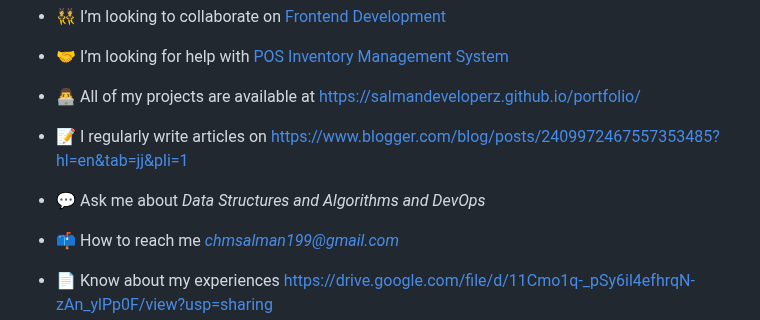
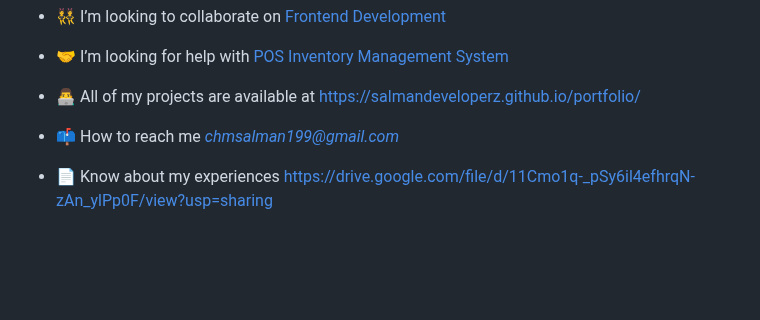
Before and after one commit to SalmanDeveloperz/SalmanDeveloperz, a Markdown page: README.md, the part around the change. Rendered like a GitHub page; blank space fills up the shorter version.

```diff
--- a/README.md
+++ b/README.md
@@ -38,10 +38,6 @@
 - 🤝 I’m looking for help with [POS Inventory Management System](https://github.com/SalmanDeveloperz/Point-of-Sales-Inventory-System-University-Project-)
 
 - 👨‍💻 All of my projects are available at [https://salmandeveloperz.github.io/portfolio/](https://SalmanDeveloperz.github.io/portfolio/)
-
-- 📝 I regularly write articles on [https://www.blogger.com/blog/posts/2409972467557353485?hl=en&tab=jj&pli=1](https://www.blogger.com/blog/posts/2409972467557353485?hl=en&tab=jj&pli=1)
-
-- 💬 Ask me about *Data Structures and Algorithms and DevOps*
 
 - 📫 How to reach me *chmsalman199@gmail.com*
 
```
